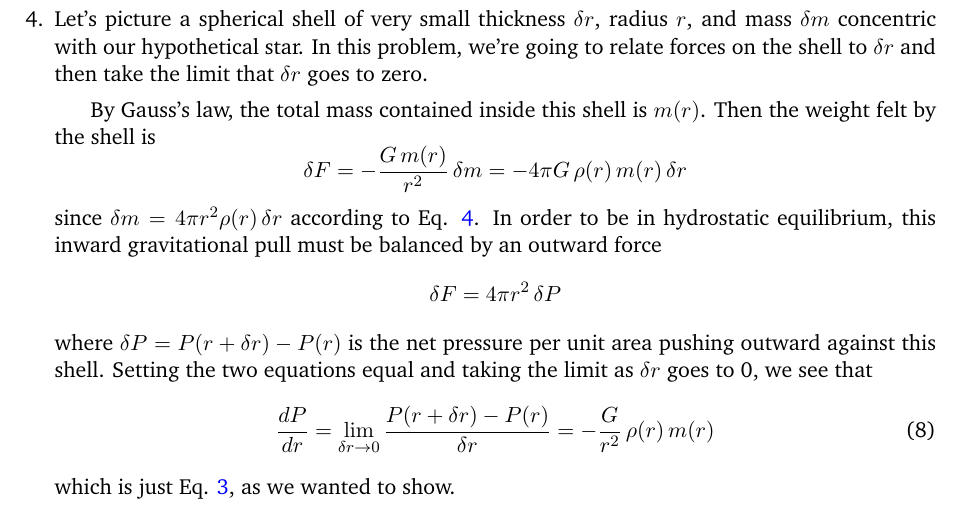
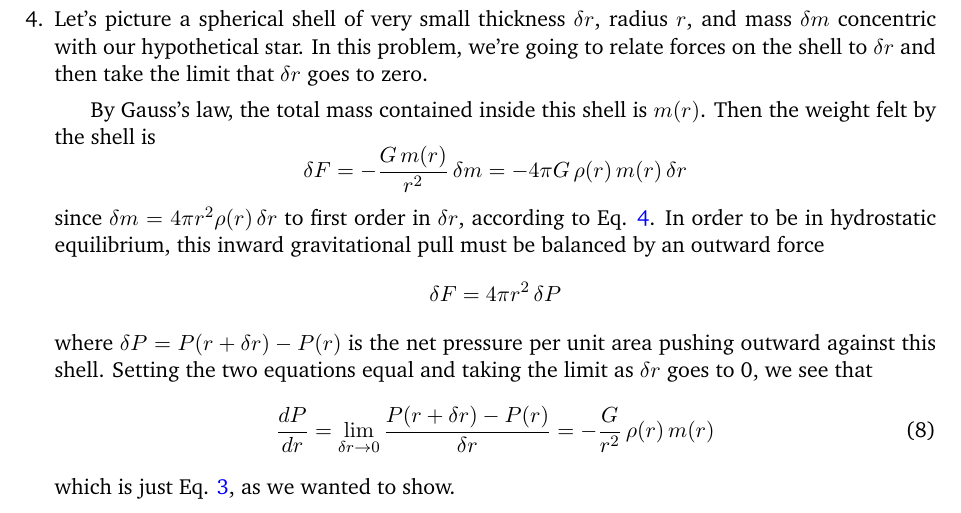
Before and after one commit to alurban/mentoring, a LaTeX document (tidal_distortion/inspiral.tex): part of page 9 of 9, cut so that both start at the same text. Compiled offline with pdfLaTeX.

Commit message:
Adding a small note about first order approximations

```diff
--- a/tidal_distortion/inspiral.tex
+++ b/tidal_distortion/inspiral.tex
@@ -175,7 +175,7 @@ This quantity measures the relative change in length $\Delta L/L$ of a ruler on
 
 \hspace{15pt} By Gauss's law, the total mass contained inside this shell is $m(r)$. Then the weight felt by the shell is
 \[ \delta F = - \frac{G\,m(r)}{r^2}\,\delta m = -4\pi G \, \rho(r) \, m(r) \, \delta r \]
-since $\delta m = 4\pi r^2 \rho(r) \, \delta r$ according to Eq. \ref{eq:mass}. In order to be in hydrostatic equilibrium, this inward gravitational pull must be balanced by an outward force
+since $\delta m = 4\pi r^2 \rho(r) \, \delta r$ to first order in $\delta r$, according to Eq. \ref{eq:mass}. In order to be in hydrostatic equilibrium, this inward gravitational pull must be balanced by an outward force
 \[ \delta F = 4\pi r^2\,\delta P \]
 where $\delta P = P(r + \delta r) - P(r)$ is the net pressure per unit area pushing outward against this shell. Setting the two equations equal and taking the limit as $\delta r$ goes to 0, we see that
 \begin{equation}
```
Also changed, not shown: tidal_distortion/inspiral.pdf.
